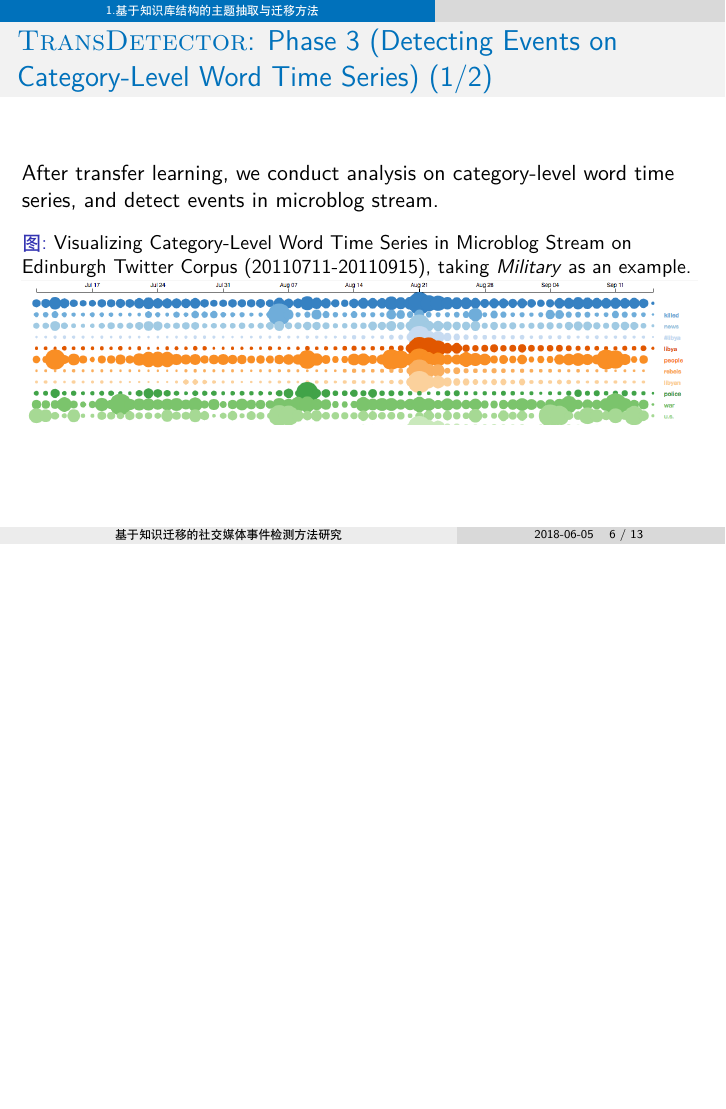
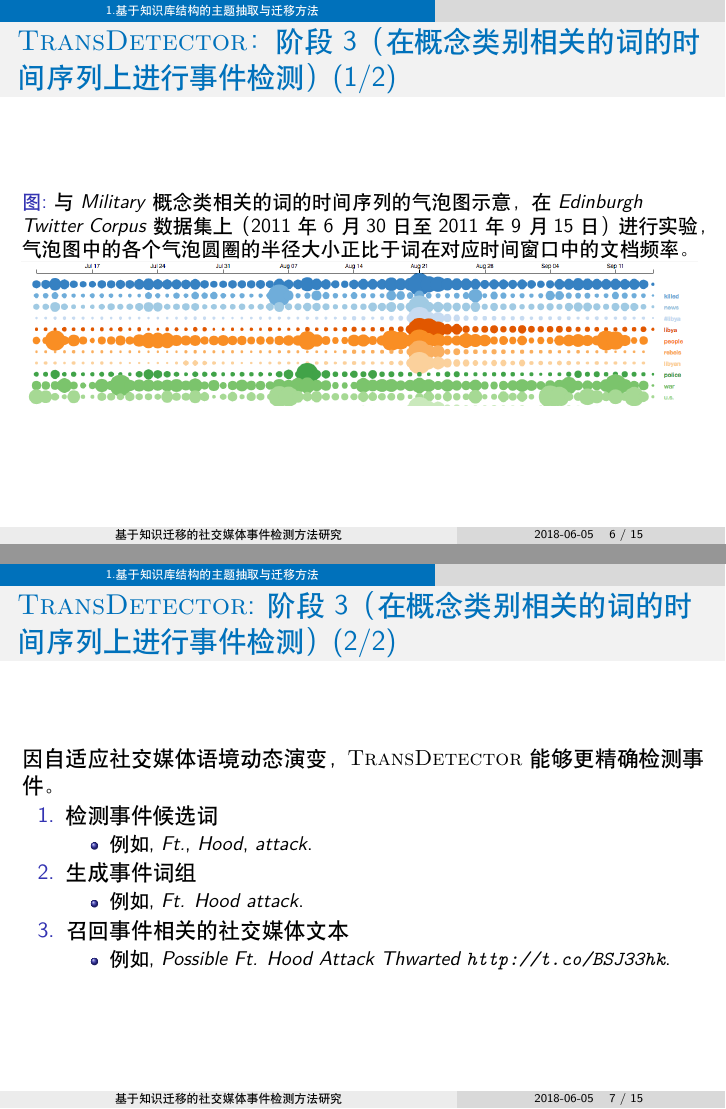
Before and after one commit to waleking/slides_43, LaTeX slides (splitted.tex, which reads chaps/chapTransDetector.tex): page 6 of 13 before the commit and pages 6 and 7 of 15 after it, the two joined at a grey line, the shorter picture padded with empty space. Compiled offline with XeLaTeX.

Commit message:
working on transdetector

```diff
--- a/chaps/chapTransDetector.tex
+++ b/chaps/chapTransDetector.tex
@@ -80,22 +80,58 @@ We use Gibbs Sampling for solving CTrans-LDA.
 
 
 \begin{frame}
-\frametitle{\textsc{TransDetector}: Phase 3 (Detecting Events on Category-Level Word Time Series) (1/2)}
-After transfer learning, we conduct analysis on category-level word time series, and detect events in microblog stream.
+\frametitle{\textsc{TransDetector}：阶段3（在概念类别相关的词的时间序列上进行事件检测）(1/2)}
 \begin{figure}[h]
 		\setlength{\abovecaptionskip}{0.cm}
         \setlength{\belowcaptionskip}{0.cm}
         \centering
-        \caption{Visualizing Category-Level Word Time Series in Microblog Stream on Edinburgh Twitter Corpus (20110711-20110915), taking \textit{Military} as an example.}
+        \caption{与\textit{Military}概念类相关的词的时间序列的气泡图示意，在\textit{Edinburgh Twitter Corpus}数据集上（2011年6月30日至2011年9月15日）进行实验，气泡图中的各个气泡圆圈的半径大小正比于词在对应时间窗口中的文档频率。}
         \includegraphics[width=.99\columnwidth]{img/screenShot.png}
         \label{fig:hood}
 \end{figure}
 \end{frame}
 
+\begin{frame}
+\frametitle{\textsc{TransDetector}: 阶段3（在概念类别相关的词的时间序列上进行事件检测） (2/2)}
+因自适应社交媒体语境动态演变，\textsc{TransDetector}能够更精确检测事件。
+\begin{enumerate}
+	\item 检测事件候选词
+	\begin{itemize}
+		\item 例如, \textit{Ft.}, \textit{Hood}, \textit{attack}.
+	\end{itemize}
+	\item 生成事件词组
+	\begin{itemize}
+		\item 例如, \textit{Ft. Hood attack}.
+	\end{itemize}
+	\item 召回事件相关的社交媒体文本
+	\begin{itemize}
+		\item 例如, \textit{Possible Ft. Hood Attack Thwarted \url{http://t.co/BSJ33hk}}.
+	\end{itemize}
+\end{enumerate}
+\end{frame}
+
+
+\begin{frame}
+\frametitle{实验设置}
+\noindent 数据集
+\begin{itemize}
+	\item 知识库：英文维基百科\footnote{\url{https://dumps.wikimedia.org/enwiki/latest/enwiki-latest-categorylinks.sql.gz}}\ \footnote{\url{https://dumps.wikimedia.org/enwiki/latest/enwiki-latest-pages-articles.xml.bz2}}，文档3,212,435篇，概念类别
+	\item 社交媒体数据流：Edinburgh twitter corpus\footnote{\url{http://demeter.inf.ed.ac.uk/cross/docs/fsd_corpus.tar.gz}}
+\end{itemize}
+对比方法
+\begin{itemize}
+	\item Twevent, BurstyBTM, LSH, EDCoW, and TimeUserLDA
+\end{itemize}
+Ground Truth
+\begin{itemize}
+	\item Benchmark1 is labeled events in previous study.
+	\item Benchmark2 is our manually checked events based on Twevent, BurstyBTM, LSH, EDCoW, TimeUserLDA and \textsc{TransDetector}.
+\end{itemize}
+\end{frame}
+
 
 \begin{frame}
 \frametitle{实验结果：基于知识库结构的主题抽取质量}
-
 \begin{table}[h]
 \setlength{\abovecaptionskip}{0.cm}%set the distance between caption and table to 0 cm.
 \setlength{\belowcaptionskip}{0.cm}
```
Also changed, not shown: chaps/chapTransDetector.tex (2 more changed lines).
